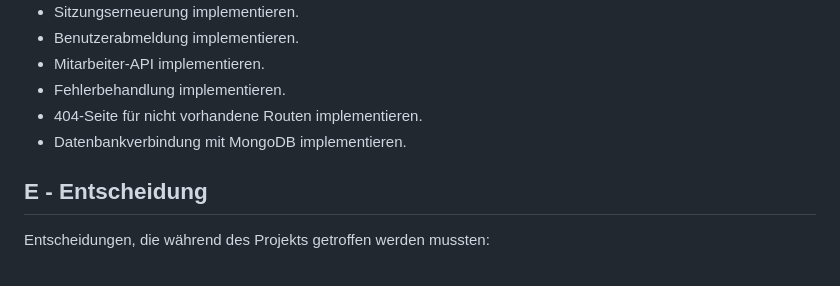
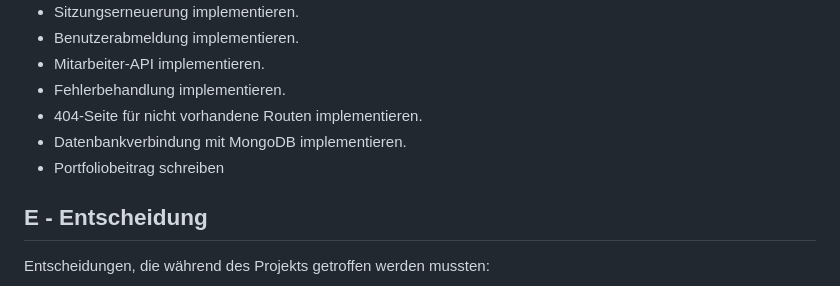
Before and after one commit to Giovi06/1305_NodeJs_API, a Markdown page: ProjektDokumentation.md, the part around the change. GitHub-like rendering.

```diff
--- a/ProjektDokumentation.md
+++ b/ProjektDokumentation.md
@@ -34,6 +34,7 @@ Das Projekt ist eine Webanwendung, die Node.js und Express.js für das Backend s
 - Fehlerbehandlung implementieren.
 - 404-Seite für nicht vorhandene Routen implementieren.
 - Datenbankverbindung mit MongoDB implementieren.
+- Portfoliobeitrag schreiben
 
 ## E - Entscheidung
 
```
